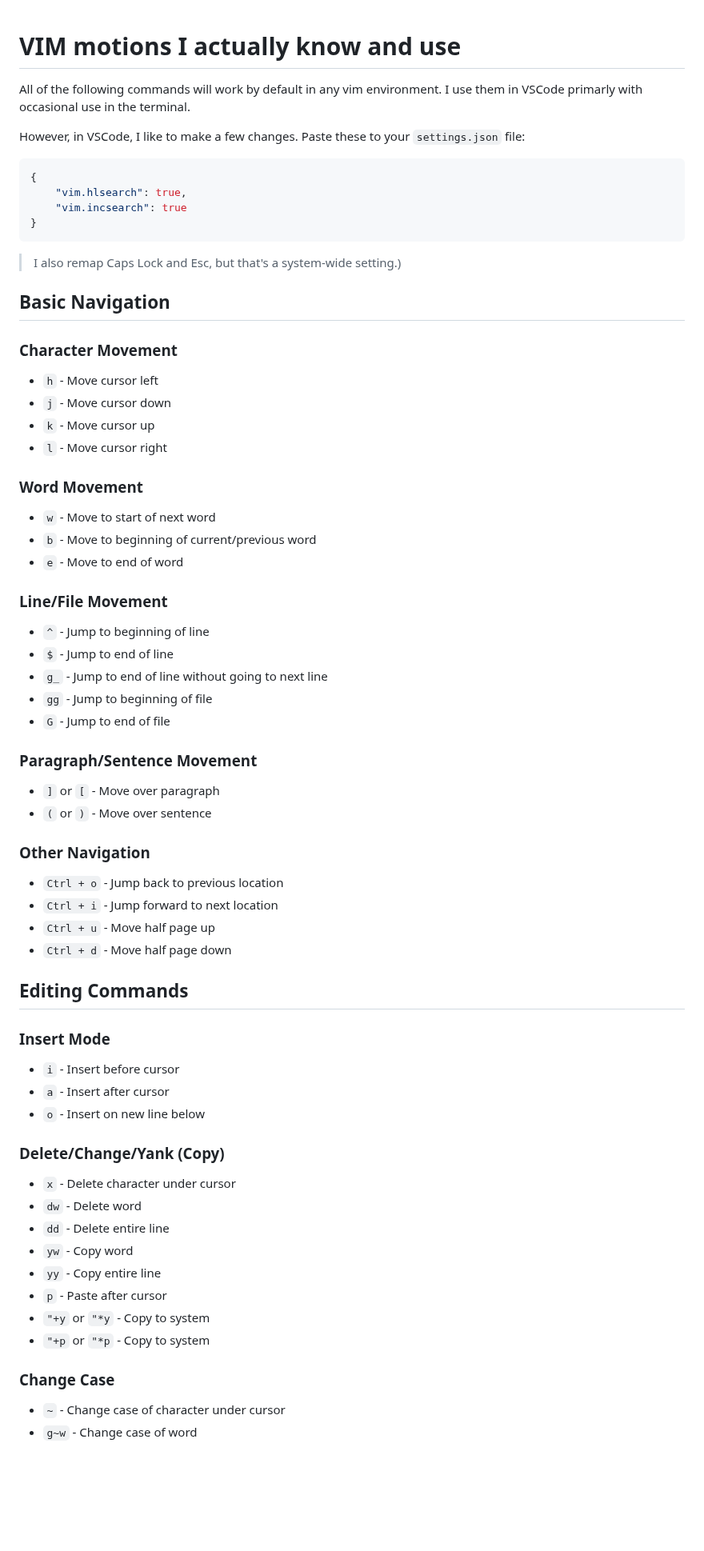
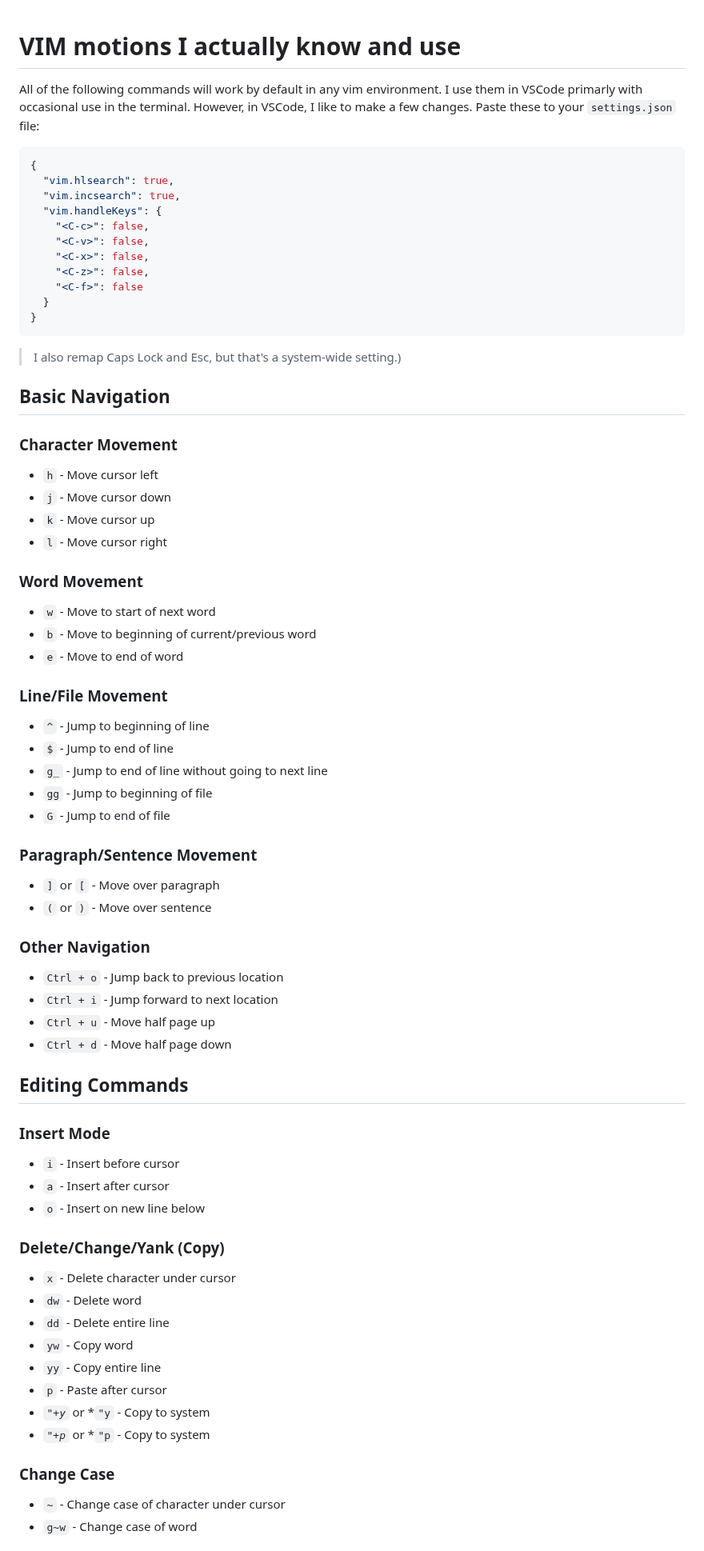
Before and after one commit to shamsch/docs, a Markdown page: md/vim.md, the part around one of its changes. Shown at 80% size. Rendered like a GitHub page; blank space fills up the shorter version.

````diff
--- a/md/vim.md
+++ b/md/vim.md
@@ -1,73 +1,58 @@
 # VIM motions I actually know and use
-
 All of the following commands will work by default in any vim environment. I use them in VSCode primarly with occasional use in the terminal.
-
 However, in VSCode, I like to make a few changes. Paste these to your `settings.json` file:
-
 ```json
 {
-    "vim.hlsearch": true,
-    "vim.incsearch": true
+  "vim.hlsearch": true,
+  "vim.incsearch": true,
+  "vim.handleKeys": {
+    "<C-c>": false,
+    "<C-v>": false,
+    "<C-x>": false,
+    "<C-z>": false,
+    "<C-f>": false
+  }
 }
 ```
-
 > I also remap Caps Lock and Esc, but that's a system-wide setting.)
-
 ## Basic Navigation
-
 ### Character Movement
-
 * `h` - Move cursor left
 * `j` - Move cursor down
 * `k` - Move cursor up
 * `l` - Move cursor right
-
 ### Word Movement
-
 * `w` - Move to start of next word
 * `b` - Move to beginning of current/previous word
 * `e` - Move to end of word
-
 ### Line/File Movement
-
 * `^` - Jump to beginning of line
 * `$` - Jump to end of line
 * `g_` - Jump to end of line without going to next line
 * `gg` - Jump to beginning of file
 * `G` - Jump to end of file
-
 ### Paragraph/Sentence Movement
-
 * `]` or `[` - Move over paragraph
 * `(` or `)` - Move over sentence
-
 ### Other Navigation
-
 * `Ctrl + o` - Jump back to previous location
 * `Ctrl + i` - Jump forward to next location
 * `Ctrl + u` - Move half page up
 * `Ctrl + d` - Move half page down
-
 ## Editing Commands
-
 ### Insert Mode
-
 * `i` - Insert before cursor
 * `a` - Insert after cursor
 * `o` - Insert on new line below
-
 ### Delete/Change/Yank (Copy)
-
 * `x` - Delete character under cursor
 * `dw` - Delete word
 * `dd` - Delete entire line
 * `yw` - Copy word
 * `yy` - Copy entire line
 * `p` - Paste after cursor
-* `"+y` or `"*y` - Copy to system
-* `"+p` or `"*p` - Copy to system
-
+* *`"+y`* or *`"y` - Copy to system
+* *`"+p`* or *`"p` - Copy to system
 ### Change Case
-
 * `~` - Change case of character under cursor
 * `g~w` - Change case of word
````
Also changed, not shown: other parts of md/vim.md (+0 -20 lines).
